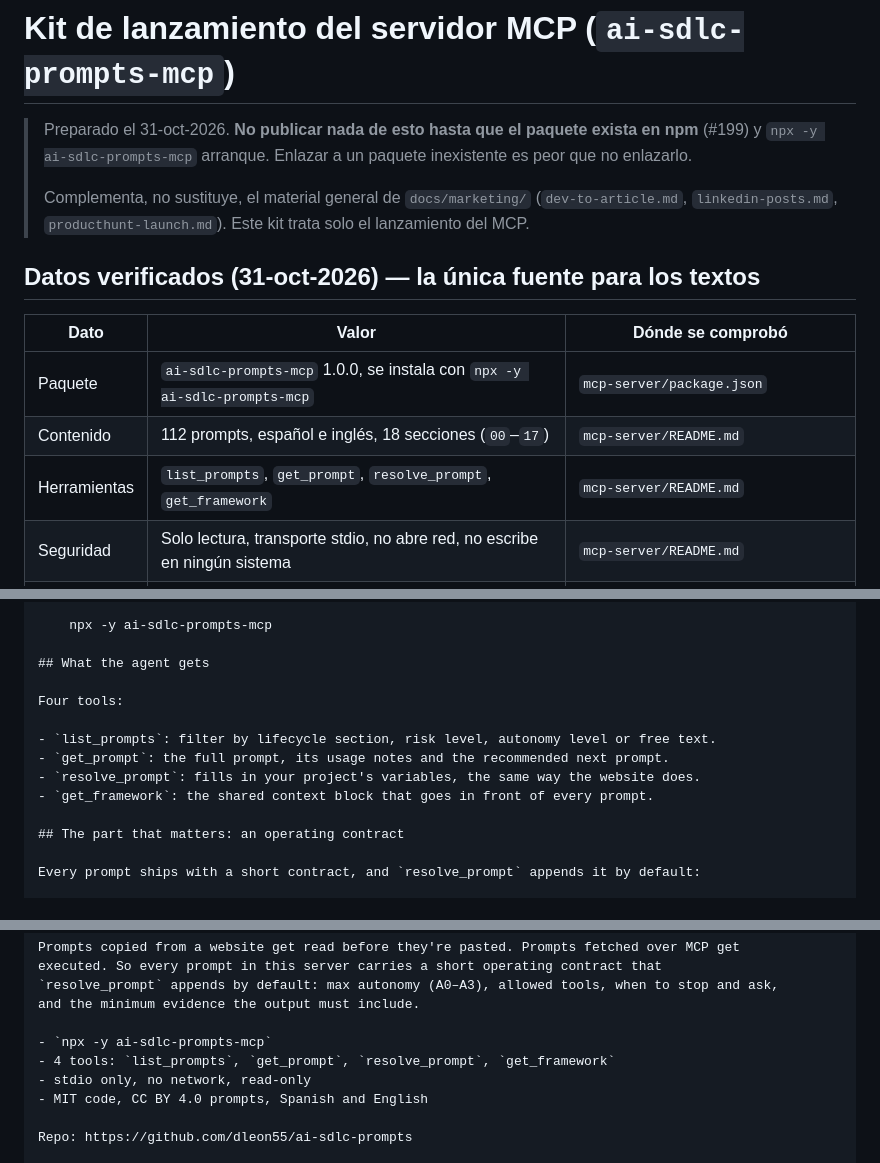
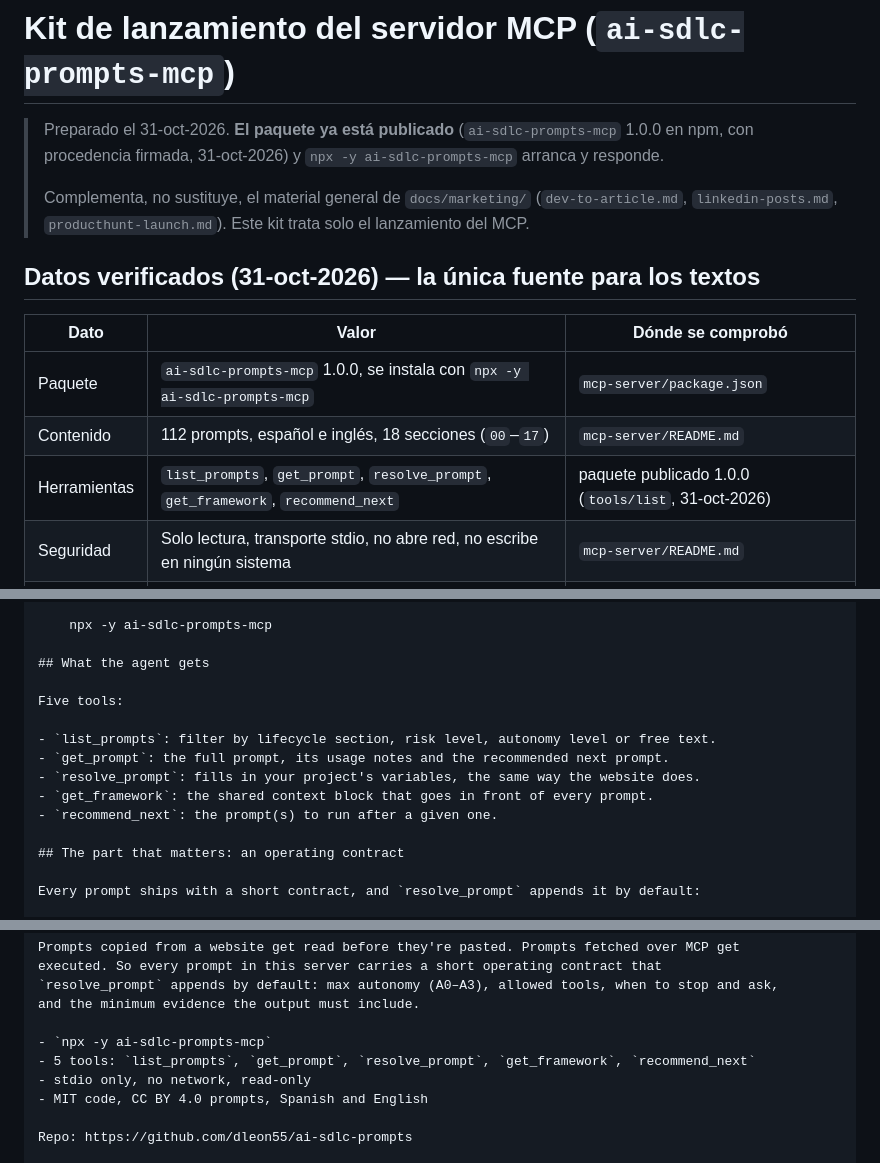
Before and after one commit to dleon55/ai-sdlc-prompts, a Markdown page: docs/marketing/lanzamiento-mcp.md, 3 parts joined by grey strips. Rendered like a GitHub page.

Commit message:
docs(marketing): el kit ya refleja el paquete publicado y sus 5 herramientas
El paquete 1.0.0 expone también recommend_next (comprobado con tools/list
sobre el paquete de npm). Quita el aviso de «no publicar».

Co-Authored-By: Claude Opus 5.5 <noreply@anthropic.com>

```diff
--- a/docs/marketing/lanzamiento-mcp.md
+++ b/docs/marketing/lanzamiento-mcp.md
@@ -1,7 +1,7 @@
 # Kit de lanzamiento del servidor MCP (`ai-sdlc-prompts-mcp`)
 
-> Preparado el 31-oct-2026. **No publicar nada de esto hasta que el paquete exista en npm** (#199) y
-> `npx -y ai-sdlc-prompts-mcp` arranque. Enlazar a un paquete inexistente es peor que no enlazarlo.
+> Preparado el 31-oct-2026. **El paquete ya está publicado** (`ai-sdlc-prompts-mcp` 1.0.0 en npm, con
+> procedencia firmada, 31-oct-2026) y `npx -y ai-sdlc-prompts-mcp` arranca y responde.
 >
 > Complementa, no sustituye, el material general de `docs/marketing/` (`dev-to-article.md`,
 > `linkedin-posts.md`, `producthunt-launch.md`). Este kit trata solo el lanzamiento del MCP.
@@ -12,7 +12,7 @@
 |---|---|---|
 | Paquete | `ai-sdlc-prompts-mcp` 1.0.0, se instala con `npx -y ai-sdlc-prompts-mcp` | `mcp-server/package.json` |
 | Contenido | 112 prompts, español e inglés, 18 secciones (`00`–`17`) | `mcp-server/README.md` |
-| Herramientas | `list_prompts`, `get_prompt`, `resolve_prompt`, `get_framework` | `mcp-server/README.md` |
+| Herramientas | `list_prompts`, `get_prompt`, `resolve_prompt`, `get_framework`, `recommend_next` | paquete publicado 1.0.0 (`tools/list`, 31-oct-2026) |
 | Seguridad | Solo lectura, transporte stdio, no abre red, no escribe en ningún sistema | `mcp-server/README.md` |
 | Diferenciador | Cada prompt viaja con su **contrato de operación**: autonomía máxima (A0–A3), herramientas permitidas, cuándo detenerse y preguntar, evidencia mínima | `mcp-server/README.md` |
 | Licencia | Código MIT; prompts CC BY 4.0 (uso comercial con atribución) | #194 |
@@ -57,12 +57,13 @@ testing, security, release and operations. It's free, read-only and installs wit
 
 ## What the agent gets
 
-Four tools:
+Five tools:
 
 - `list_prompts`: filter by lifecycle section, risk level, autonomy level or free text.
 - `get_prompt`: the full prompt, its usage notes and the recommended next prompt.
 - `resolve_prompt`: fills in your project's variables, the same way the website does.
 - `get_framework`: the shared context block that goes in front of every prompt.
+- `recommend_next`: the prompt(s) to run after a given one.
 
 ## The part that matters: an operating contract
 
@@ -175,7 +176,7 @@ executed. So every prompt in this server carries a short operating contract that
 and the minimum evidence the output must include.
 
 - `npx -y ai-sdlc-prompts-mcp`
-- 4 tools: `list_prompts`, `get_prompt`, `resolve_prompt`, `get_framework`
+- 5 tools: `list_prompts`, `get_prompt`, `resolve_prompt`, `get_framework`, `recommend_next`
 - stdio only, no network, read-only
 - MIT code, CC BY 4.0 prompts, Spanish and English
 
```
